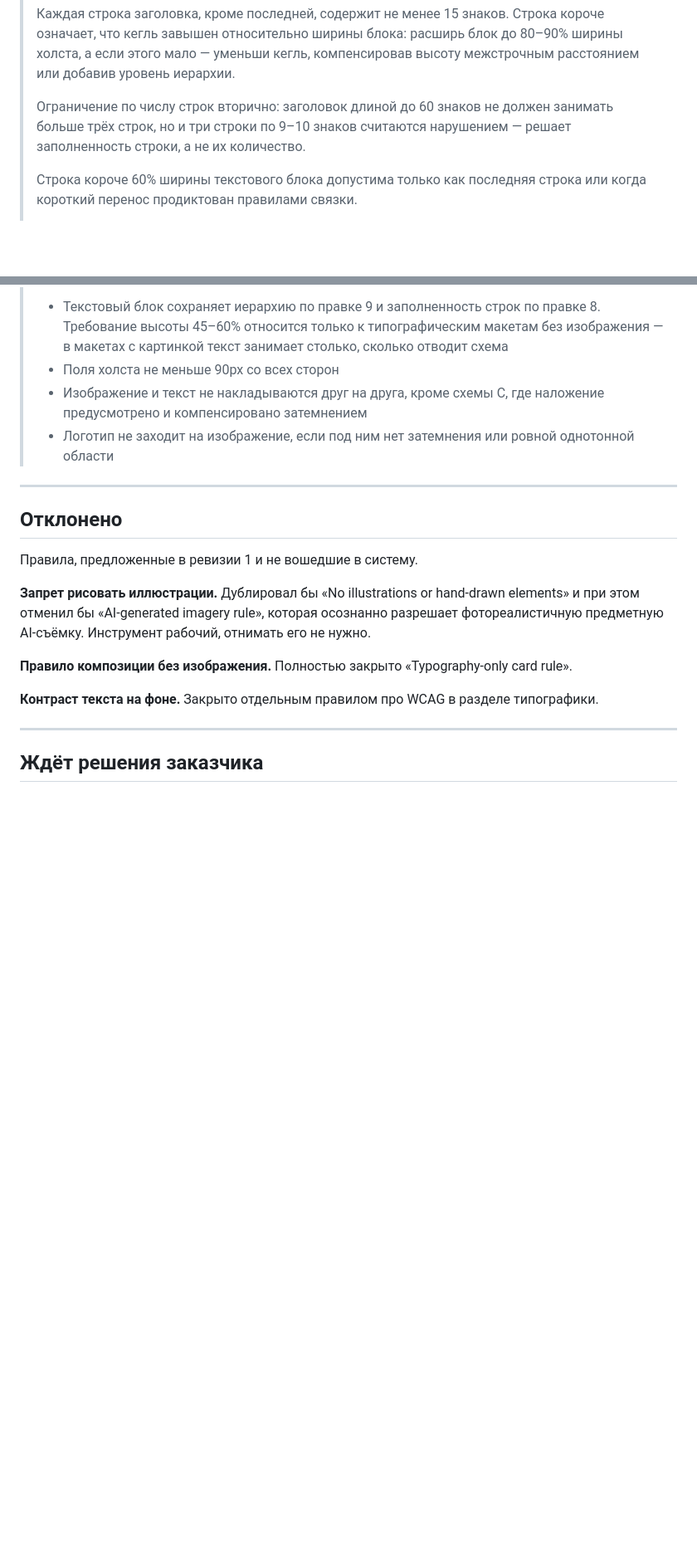
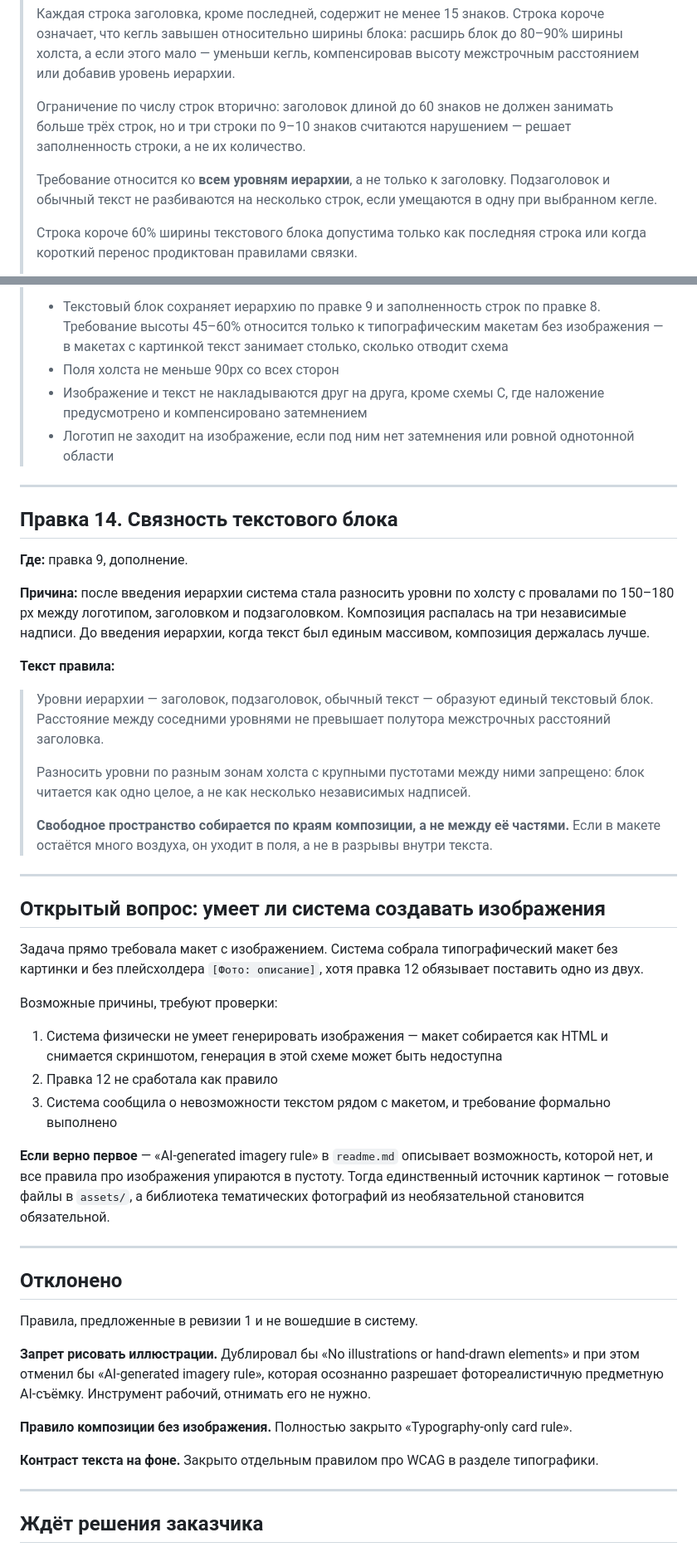
Before and after one commit to fagencymarketing-coder/design-system, a Markdown page: docs/design-system-rules.md, 2 parts joined by grey strips. Shown at 83% size. Drawn GitHub-style; blank space fills up the shorter version.

Commit message:
Add edit 14 and record the open question about image generation
Introducing hierarchy made the system scatter levels across the canvas with
150-180px gaps; edit 14 binds them into one block and sends slack to the
margins. Line-fill now covers every level, not just the headline.

The layout came back with no image and no placeholder despite the task
requiring one, which may mean the skill cannot generate images at all.
Recorded as an open question pending verification.

```diff
--- a/docs/design-system-rules.md
+++ b/docs/design-system-rules.md
@@ -398,6 +398,10 @@ Card — или наоборот, как разрешение подкладыв
 > занимать больше трёх строк, но и три строки по 9–10 знаков считаются нарушением —
 > решает заполненность строки, а не их количество.
 >
+> Требование относится ко **всем уровням иерархии**, а не только к заголовку.
+> Подзаголовок и обычный текст не разбиваются на несколько строк, если умещаются
+> в одну при выбранном кегле.
+>
 > Строка короче 60% ширины текстового блока допустима только как последняя строка
 > или когда короткий перенос продиктован правилами связки.
 >
@@ -575,6 +579,51 @@ Card — или наоборот, как разрешение подкладыв
 
 ---
 
+## Правка 14. Связность текстового блока
+
+**Где:** правка 9, дополнение.
+
+**Причина:** после введения иерархии система стала разносить уровни по холсту
+с провалами по 150–180 px между логотипом, заголовком и подзаголовком. Композиция
+распалась на три независимые надписи. До введения иерархии, когда текст был единым
+массивом, композиция держалась лучше.
+
+**Текст правила:**
+
+> Уровни иерархии — заголовок, подзаголовок, обычный текст — образуют единый
+> текстовый блок. Расстояние между соседними уровнями не превышает полутора
+> межстрочных расстояний заголовка.
+>
+> Разносить уровни по разным зонам холста с крупными пустотами между ними запрещено:
+> блок читается как одно целое, а не как несколько независимых надписей.
+>
+> **Свободное пространство собирается по краям композиции, а не между её частями.**
+> Если в макете остаётся много воздуха, он уходит в поля, а не в разрывы внутри
+> текста.
+
+---
+
+## Открытый вопрос: умеет ли система создавать изображения
+
+Задача прямо требовала макет с изображением. Система собрала типографический макет
+без картинки и без плейсхолдера `[Фото: описание]`, хотя правка 12 обязывает
+поставить одно из двух.
+
+Возможные причины, требуют проверки:
+
+1. Система физически не умеет генерировать изображения — макет собирается как HTML
+   и снимается скриншотом, генерация в этой схеме может быть недоступна
+2. Правка 12 не сработала как правило
+3. Система сообщила о невозможности текстом рядом с макетом, и требование
+   формально выполнено
+
+**Если верно первое** — «AI-generated imagery rule» в `readme.md` описывает
+возможность, которой нет, и все правила про изображения упираются в пустоту.
+Тогда единственный источник картинок — готовые файлы в `assets/`, а библиотека
+тематических фотографий из необязательной становится обязательной.
+
+---
+
 ## Отклонено
 
 Правила, предложенные в ревизии 1 и не вошедшие в систему.
```
